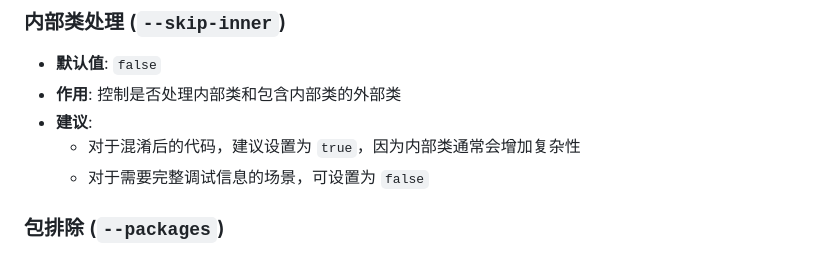
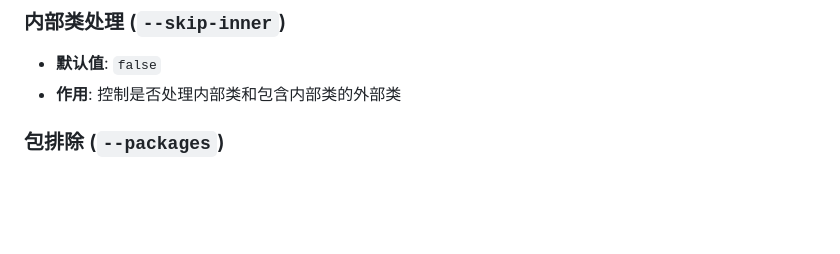
Before and after one commit to Rengammal381/ClassLinefix, a Markdown page: README.md, the part around the change. GitHub-like rendering; blank space fills up the shorter version.

```diff
--- a/README.md
+++ b/README.md
@@ -63,9 +63,6 @@ java -jar ClassLinefix.jar -i ./input-jars -o ./output-jars -s true -p "com.obfu
 ### 内部类处理 (`--skip-inner`)
 - **默认值**: `false`
 - **作用**: 控制是否处理内部类和包含内部类的外部类
-- **建议**:
-  - 对于混淆后的代码，建议设置为 `true`，因为内部类通常会增加复杂性
-  - 对于需要完整调试信息的场景，可设置为 `false`
 
 ### 包排除 (`--packages`)
 - **格式**: 逗号分隔的包名或类名列表
```
